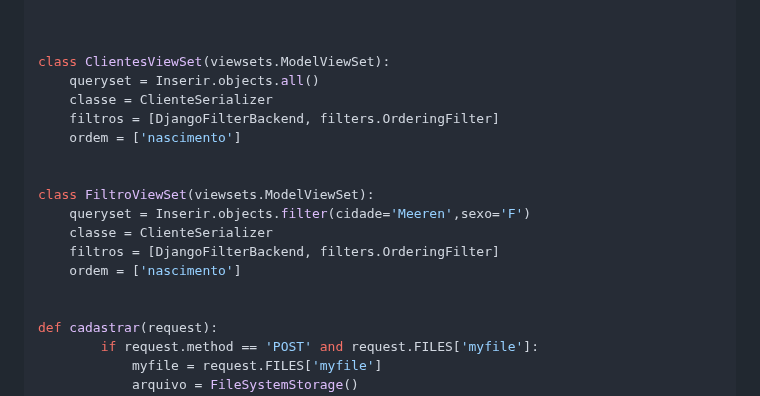
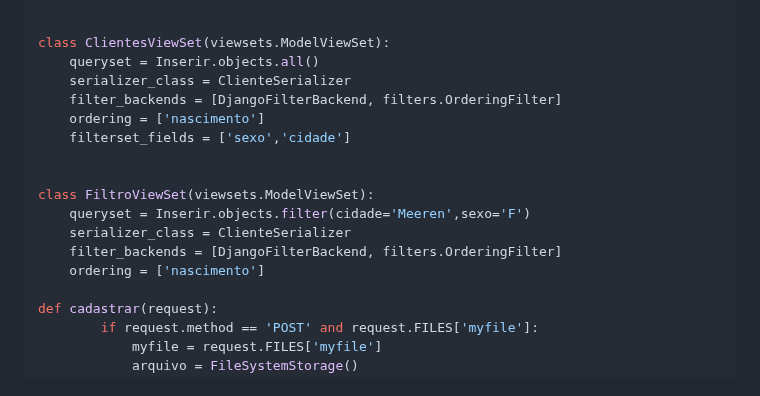
Before and after one commit to BiaRodB/Arquivo_xlsx, a Markdown page: README.md, the part around the change. Drawn GitHub-style.

```diff
--- a/README.md
+++ b/README.md
@@ -150,20 +150,19 @@ from django.core.files.storage import FileSystemStorage
 from datetime import datetime
 
 
-
 class ClientesViewSet(viewsets.ModelViewSet):
     queryset = Inserir.objects.all()
-    classe = ClienteSerializer
-    filtros = [DjangoFilterBackend, filters.OrderingFilter]
-    ordem = ['nascimento']
+    serializer_class = ClienteSerializer
+    filter_backends = [DjangoFilterBackend, filters.OrderingFilter]
+    ordering = ['nascimento']
+    filterset_fields = ['sexo','cidade']
 
 
 class FiltroViewSet(viewsets.ModelViewSet):
     queryset = Inserir.objects.filter(cidade='Meeren',sexo='F')
-    classe = ClienteSerializer
-    filtros = [DjangoFilterBackend, filters.OrderingFilter]
-    ordem = ['nascimento']
-
+    serializer_class = ClienteSerializer
+    filter_backends = [DjangoFilterBackend, filters.OrderingFilter]
+    ordering = ['nascimento']
 
 def cadastrar(request):
         if request.method == 'POST' and request.FILES['myfile']:
```
